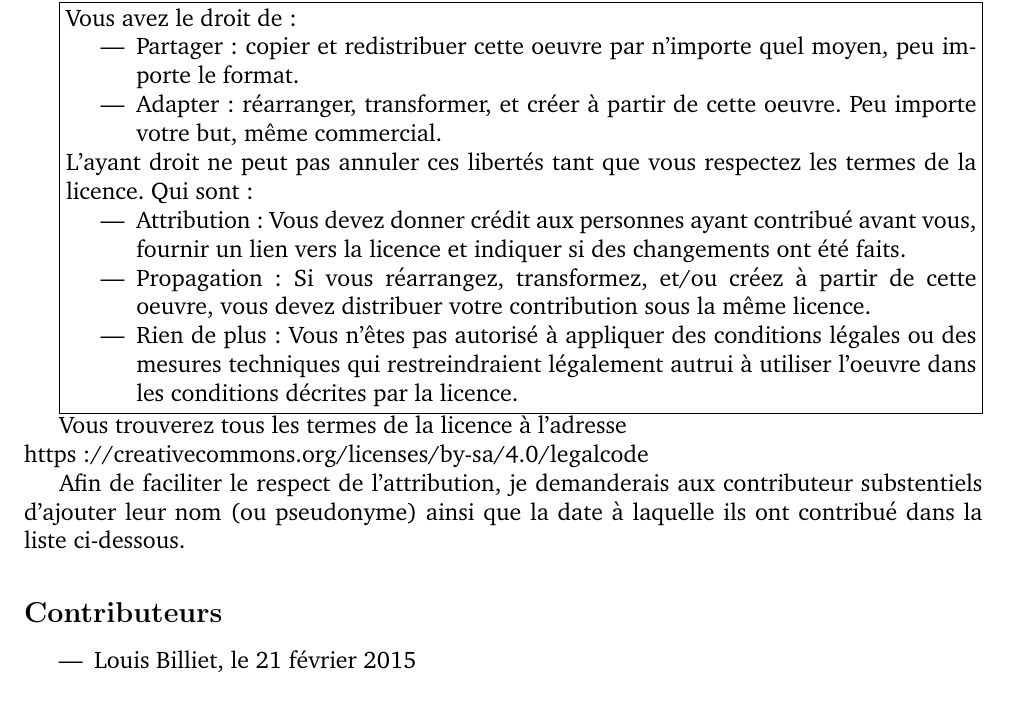
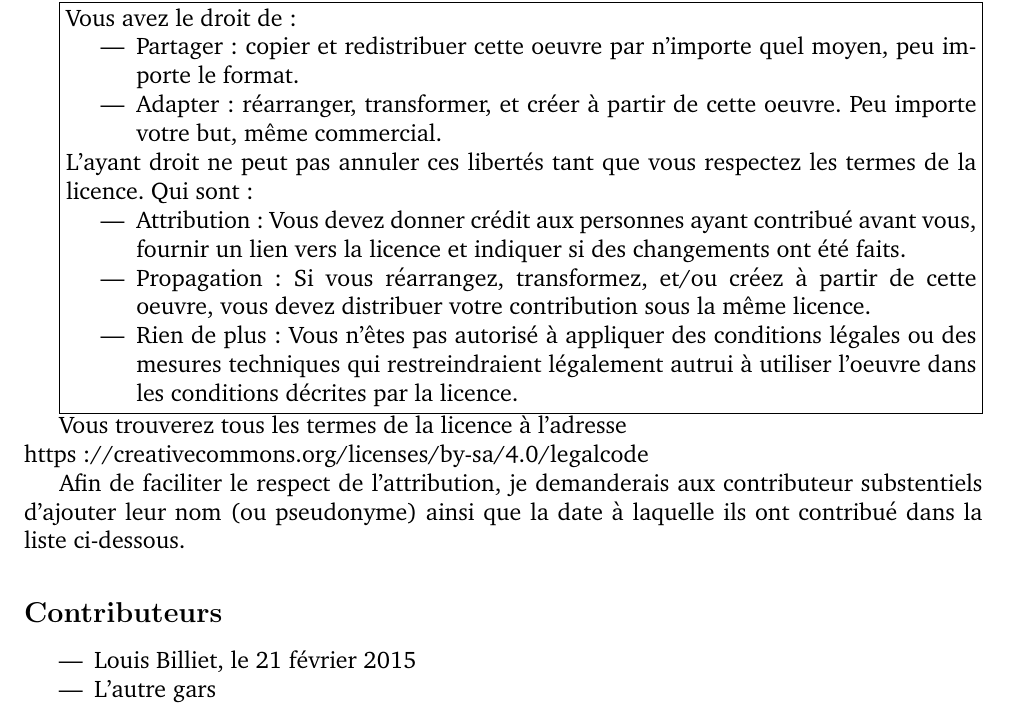
Before and after one commit to billietl/JDR-2D, a LaTeX document (regles.tex): part of page 3 of 10, cut so that both start at the same text. Compiled offline with pdfLaTeX; the source files are stored in an older character set and shown here as Unicode.

Commit message:
Update regles.tex

```diff
--- a/regles.tex
+++ b/regles.tex
@@ -71,6 +71,7 @@ Afin de faciliter le respect de l'attribution, je demanderais aux contributeur s
 \subsection*{Contributeurs}
 \begin{itemize}
   \item Louis Billiet, le 21 f\'evrier 2015
+  \item L'autre gars
 \end{itemize}
 \thispagestyle{empty}
 \newpage
```
